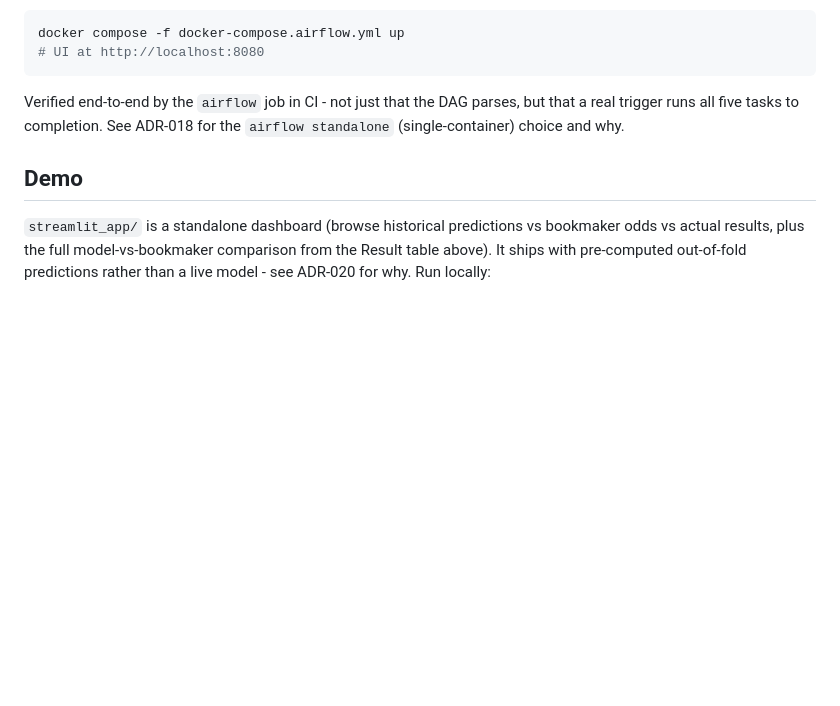
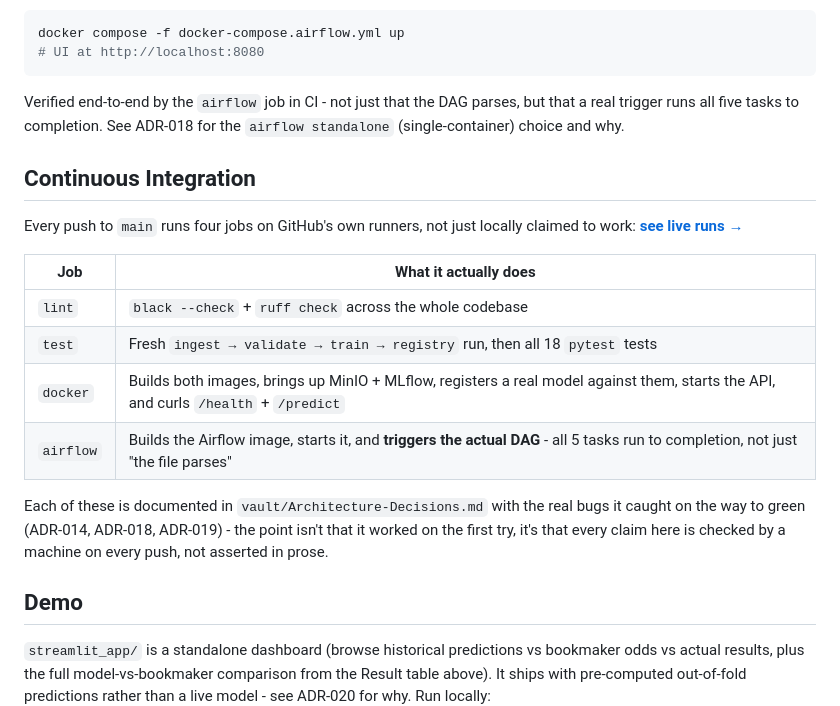
Before and after one commit to mateusz-gob1/football-outcome-mlops, a Markdown page: README.md, the part around one of its changes. Rendered like a GitHub page; blank space fills up the shorter version.

Commit message:
Add CI badge and explicit CI job breakdown to README

```diff
--- a/README.md
+++ b/README.md
@@ -102,6 +105,23 @@ Verified end-to-end by the `airflow` job in CI - not just that the DAG
 parses, but that a real trigger runs all five tasks to completion. See
 ADR-018 for the `airflow standalone` (single-container) choice and why.
 
+## Continuous Integration
+
+Every push to `main` runs four jobs on GitHub's own runners, not just locally
+claimed to work: **[see live runs →](https://github.com/mateusz-gob1/football-outcome-mlops/actions)**
+
+| Job | What it actually does |
+|---|---|
+| `lint` | `black --check` + `ruff check` across the whole codebase |
+| `test` | Fresh `ingest → validate → train → registry` run, then all 18 `pytest` tests |
+| `docker` | Builds both images, brings up MinIO + MLflow, registers a real model against them, starts the API, and curls `/health` + `/predict` |
+| `airflow` | Builds the Airflow image, starts it, and **triggers the actual DAG** - all 5 tasks run to completion, not just "the file parses" |
+
+Each of these is documented in `vault/Architecture-Decisions.md` with the
+real bugs it caught on the way to green (ADR-014, ADR-018, ADR-019) - the
+point isn't that it worked on the first try, it's that every claim here is
+checked by a machine on every push, not asserted in prose.
+
 ## Demo
 
 `streamlit_app/` is a standalone dashboard (browse historical predictions vs
```
Also changed, not shown: other parts of README.md (+3 -0 lines).
